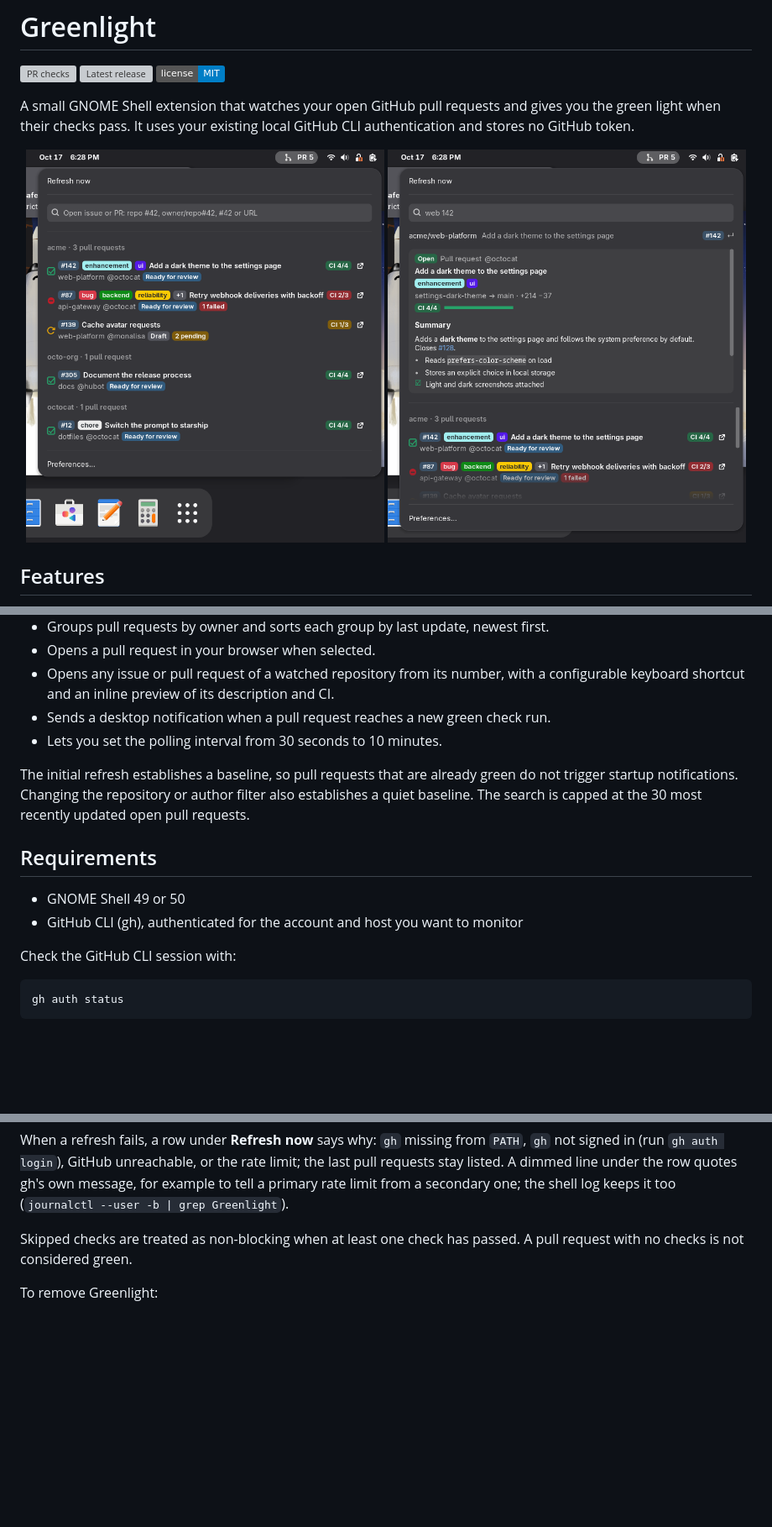
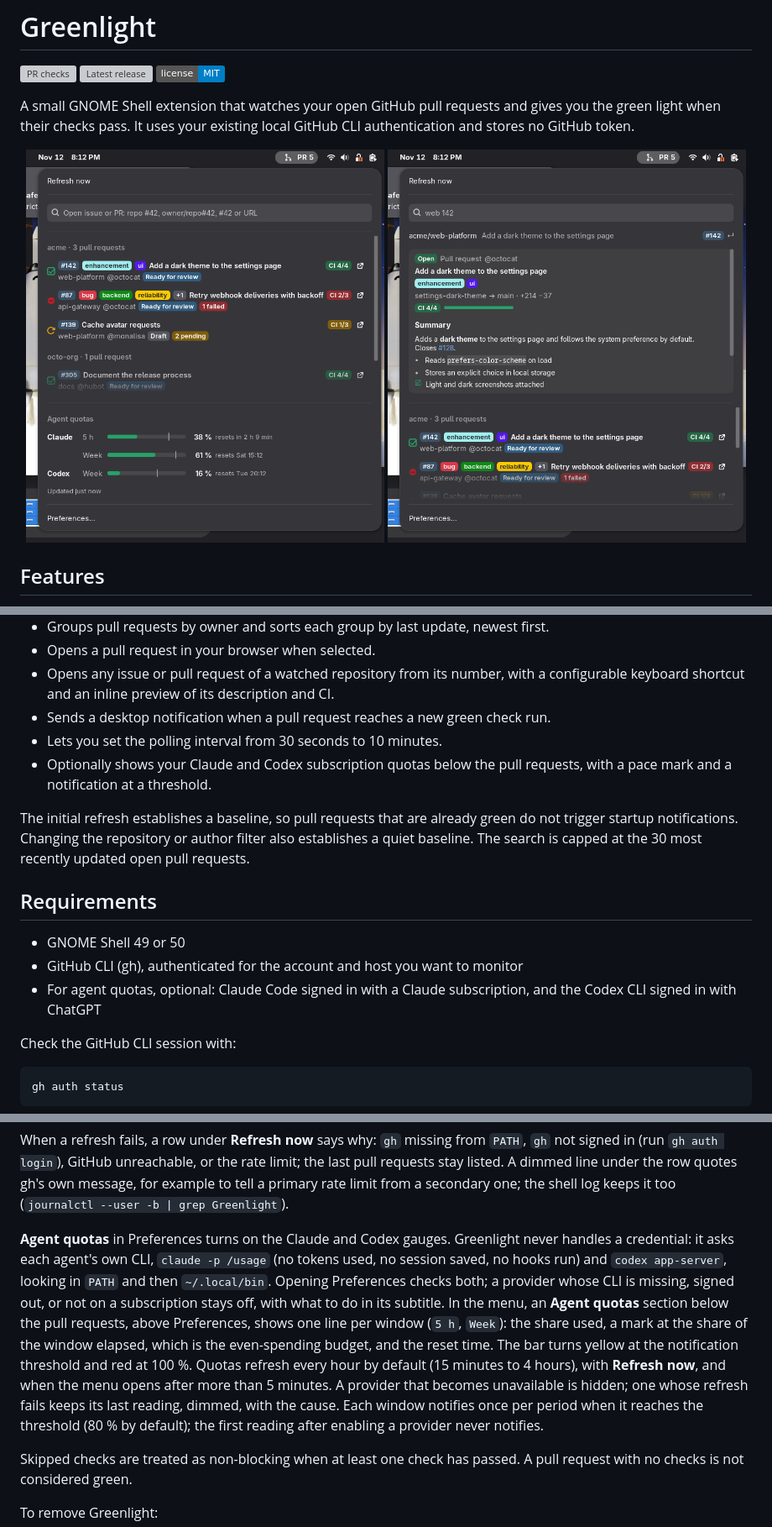
Before and after one commit to cr0cK/greenlight, a Markdown page: README.md, 3 parts joined by grey strips. Shown at 84% size. Drawn GitHub-style; pictures changed too: docs/screenshots/menu.png, docs/screenshots/quick-open.png; badges without logos; blank space fills up the shorter version; grey boxes are pictures that could not be loaded.

Commit message:
feat: show Claude and Codex quota gauges in the menu (#35)
Co-authored-by: Claude Opus 5.5 <noreply@anthropic.com>

```diff
--- a/README.md
+++ b/README.md
@@ -21,6 +21,7 @@ A small GNOME Shell extension that watches your open GitHub pull requests and gi
 - Opens any issue or pull request of a watched repository from its number, with a configurable keyboard shortcut and an inline preview of its description and CI.
 - Sends a desktop notification when a pull request reaches a new green check run.
 - Lets you set the polling interval from 30 seconds to 10 minutes.
+- Optionally shows your Claude and Codex subscription quotas below the pull requests, with a pace mark and a notification at a threshold.
 
 The initial refresh establishes a baseline, so pull requests that are already green do not trigger startup notifications. Changing the repository or author filter also establishes a quiet baseline. The search is capped at the 30 most recently updated open pull requests.
 
@@ -28,6 +29,7 @@ The initial refresh establishes a baseline, so pull requests that are already gr
 
 - GNOME Shell 49 or 50
 - GitHub CLI (gh), authenticated for the account and host you want to monitor
+- For agent quotas, optional: Claude Code signed in with a Claude subscription, and the Codex CLI signed in with ChatGPT
 
 Check the GitHub CLI session with:
 
@@ -77,6 +79,8 @@ Each pull request row shows its labels in their GitHub colors, its author, Draft
 Each refresh first checks, in one `gh api graphql` request, that the enabled owners and selected repositories still exist; any that do not are skipped and listed under **Refresh now**, with the rest still searched. Greenlight searches the selected owner or repository scopes through `gh search prs` and excludes archived repositories. It merges and sorts the results, then reads checks for the 30 most recently updated pull requests sequentially. Owner and repository search qualifiers are kept in separate commands. An owner with exclusions gets its own command with `-repo:` terms; exclusions that do not fit in the query are filtered from the results instead, and the search fetches more results until the owner's share is complete, so counts stay exact. A refresh normally runs every two minutes; the interval can be set to 30, 60, 120, 300, or 600 seconds.
 
 When a refresh fails, a row under **Refresh now** says why: `gh` missing from `PATH`, `gh` not signed in (run `gh auth login`), GitHub unreachable, or the rate limit; the last pull requests stay listed. A dimmed line under the row quotes gh's own message, for example to tell a primary rate limit from a secondary one; the shell log keeps it too (`journalctl --user -b | grep Greenlight`).
+
+**Agent quotas** in Preferences turns on the Claude and Codex gauges. Greenlight never handles a credential: it asks each agent's own CLI, `claude -p /usage` (no tokens used, no session saved, no hooks run) and `codex app-server`, looking in `PATH` and then `~/.local/bin`. Opening Preferences checks both; a provider whose CLI is missing, signed out, or not on a subscription stays off, with what to do in its subtitle. In the menu, an **Agent quotas** section below the pull requests, above Preferences, shows one line per window (`5 h`, `Week`): the share used, a mark at the share of the window elapsed, which is the even-spending budget, and the reset time. The bar turns yellow at the notification threshold and red at 100 %. Quotas refresh every hour by default (15 minutes to 4 hours), with **Refresh now**, and when the menu opens after more than 5 minutes. A provider that becomes unavailable is hidden; one whose refresh fails keeps its last reading, dimmed, with the cause. Each window notifies once per period when it reaches the threshold (80 % by default); the first reading after enabling a provider never notifies.
 
 Skipped checks are treated as non-blocking when at least one check has passed. A pull request with no checks is not considered green.
 
```
Also changed, not shown: other parts of README.md (+1 -1 lines), AGENTS.md (+18 -1 lines), CONTRIBUTING.md (+3 -2 lines), docs/screenshots/preferences.png, 9 other files.
